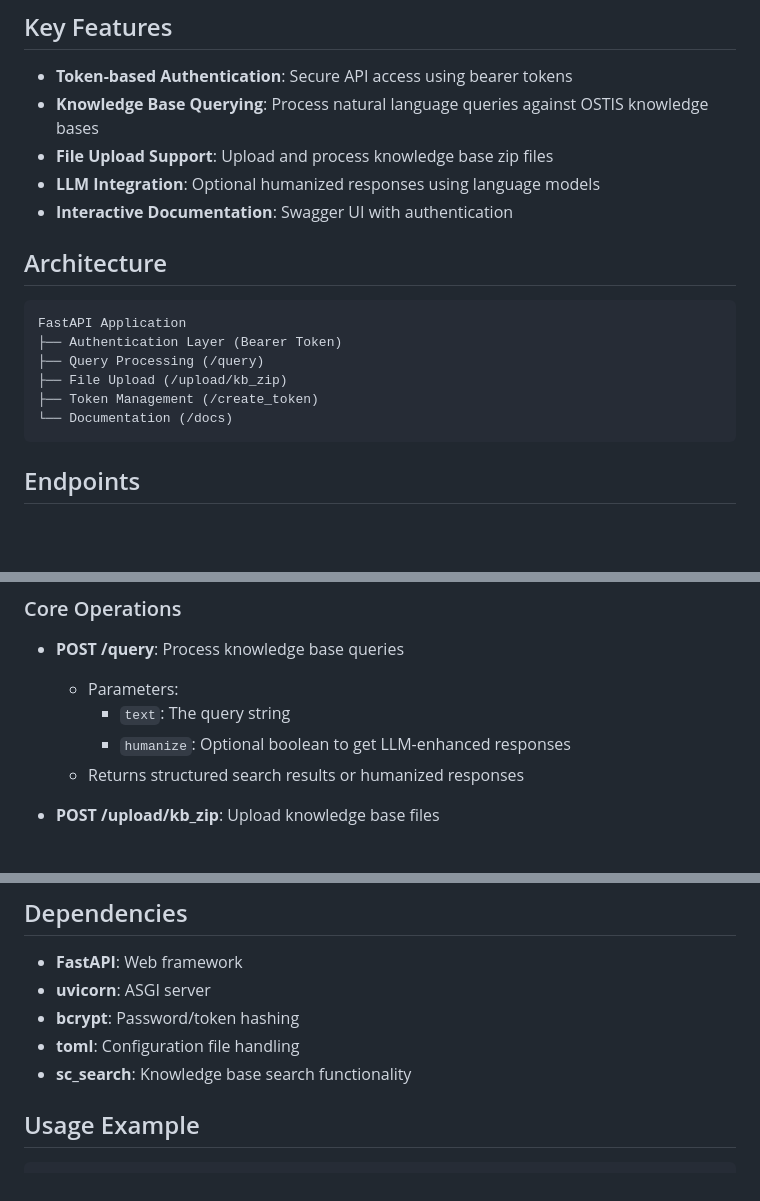
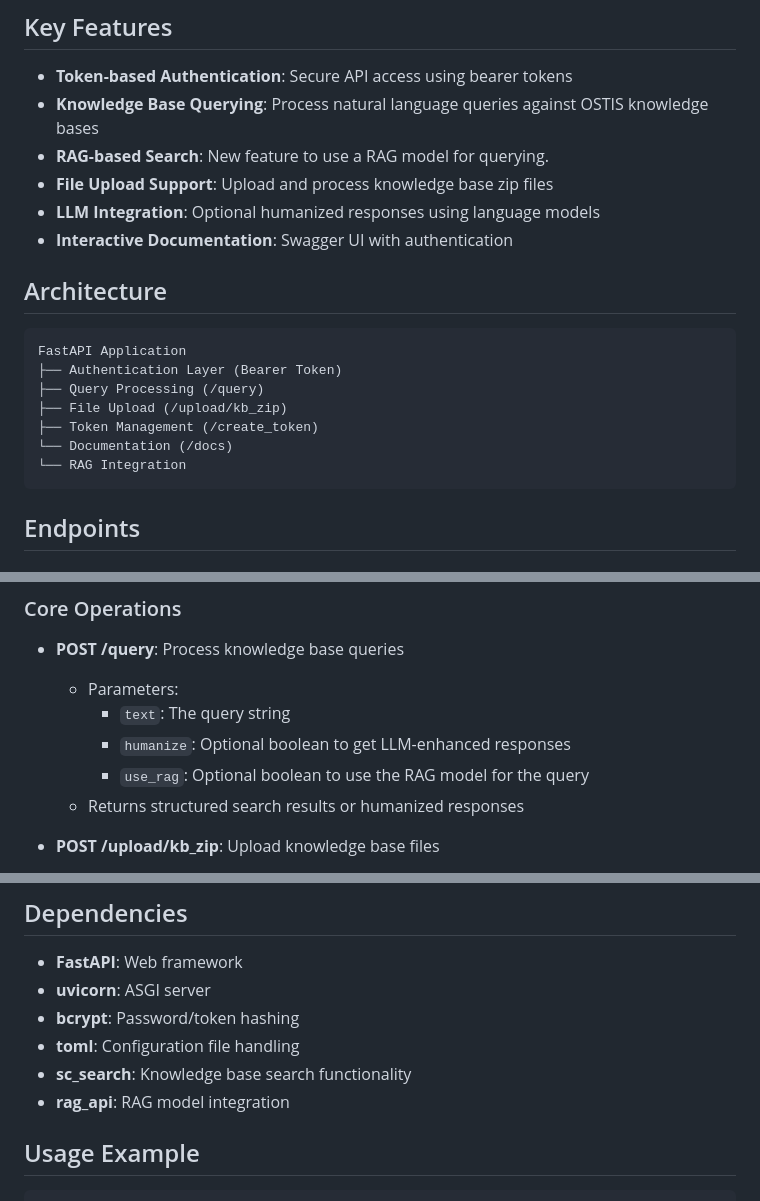
Before and after one commit to Wafflelover404/GraphTalk-SC, a Markdown page: docs/en/api.md, 3 parts joined by grey strips. GitHub-like rendering; blank space fills up the shorter version.

````diff
--- a/docs/en/api.md
+++ b/docs/en/api.md
@@ -6,6 +6,7 @@ The main FastAPI application that provides a secure REST API for interacting wit
 ## Key Features
 - **Token-based Authentication**: Secure API access using bearer tokens
 - **Knowledge Base Querying**: Process natural language queries against OSTIS knowledge bases
+- **RAG-based Search**: New feature to use a RAG model for querying.
 - **File Upload Support**: Upload and process knowledge base zip files
 - **LLM Integration**: Optional humanized responses using language models
 - **Interactive Documentation**: Swagger UI with authentication
@@ -18,6 +19,7 @@ FastAPI Application
 ├── File Upload (/upload/kb_zip)
 ├── Token Management (/create_token)
 └── Documentation (/docs)
+└── RAG Integration
 ```
 
 ## Endpoints
@@ -32,6 +34,7 @@ FastAPI Application
   - Parameters:
     - `text`: The query string
     - `humanize`: Optional boolean to get LLM-enhanced responses
+    - `use_rag`: Optional boolean to use the RAG model for the query
   - Returns structured search results or humanized responses
 
 - **POST /upload/kb_zip**: Upload knowledge base files
@@ -61,6 +64,7 @@ FastAPI Application
 - **bcrypt**: Password/token hashing
 - **toml**: Configuration file handling
 - **sc_search**: Knowledge base search functionality
+- **rag_api**: RAG model integration
 
 ## Usage Example
 ```python
````
Also changed, not shown: other parts of docs/en/api.md (+1 -0 lines), docs/en/llm.md (+8 -3 lines), docs/en/sc_search.md (+9 -1 lines).
